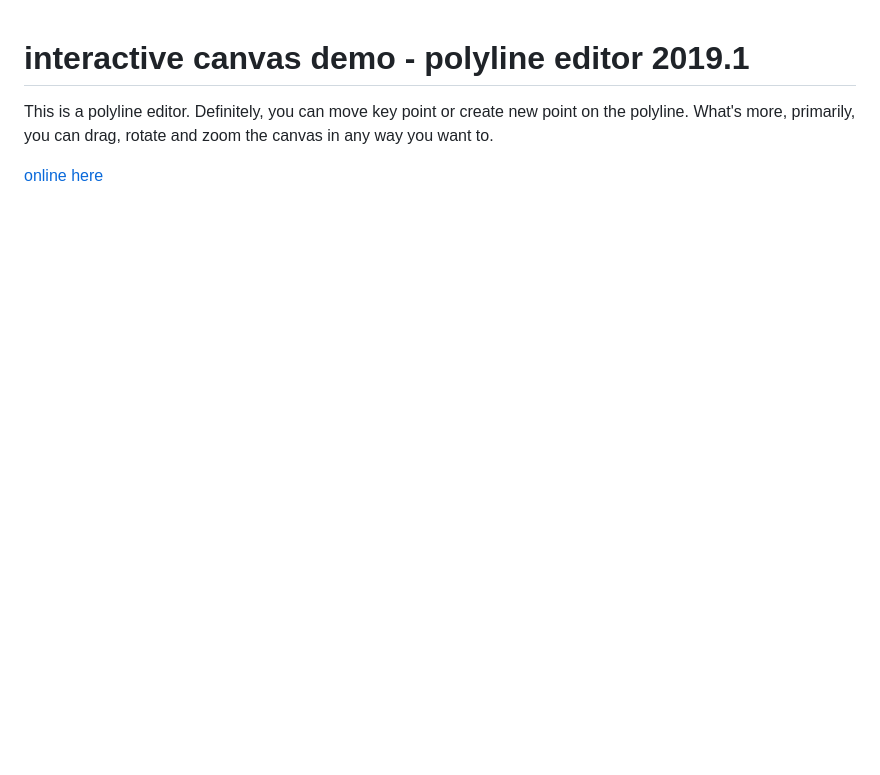
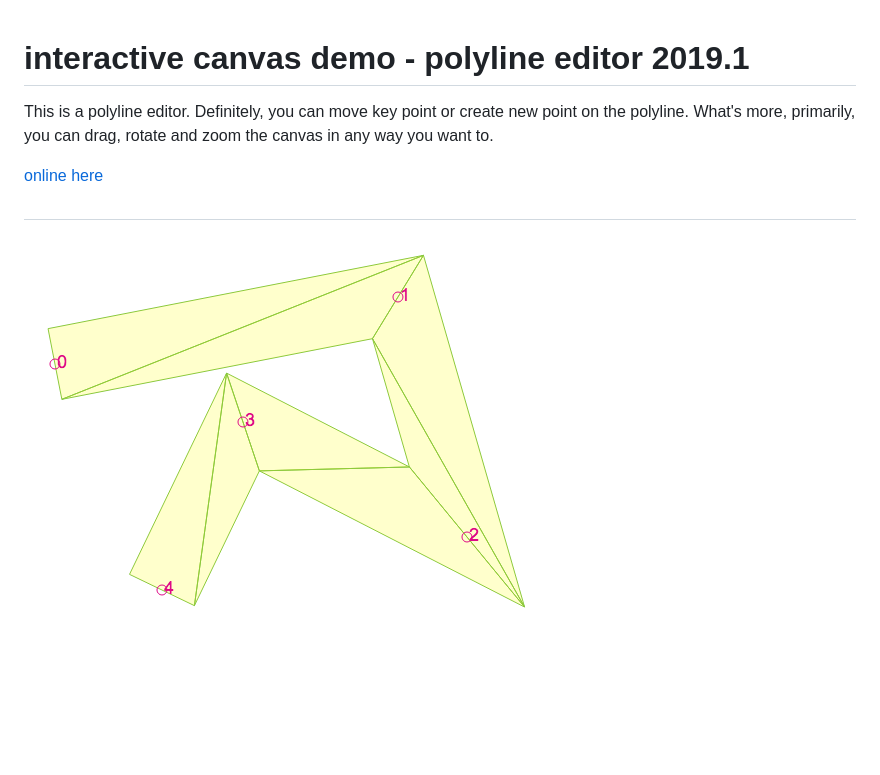
Before and after one commit to legend-chen/interactive-polyline, a Markdown page: README.md, the part around the change. GitHub-like rendering; pictures changed too: polyline.png (added); blank space fills up the shorter version.

Commit message:
capture

```diff
--- a/README.md
+++ b/README.md
@@ -4,3 +4,8 @@ This is a polyline editor. Definitely, you can move key point or create new poin
 What's more, primarily, you can drag, rotate and zoom the canvas in any way you want to.
 
 [online here](https://legend-chen.github.io/interactive-polyline/bin/index.html)
+
+
+##
+
+<img src="polyline.png" />
```
